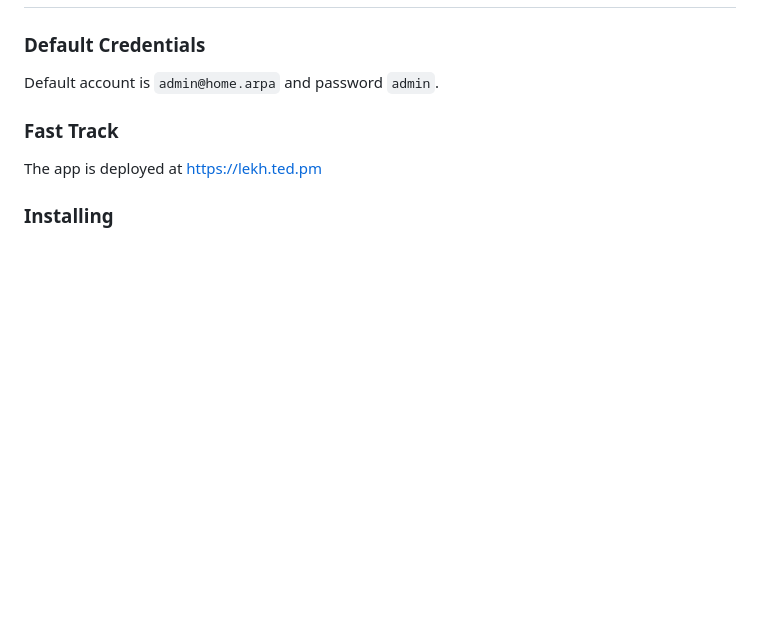
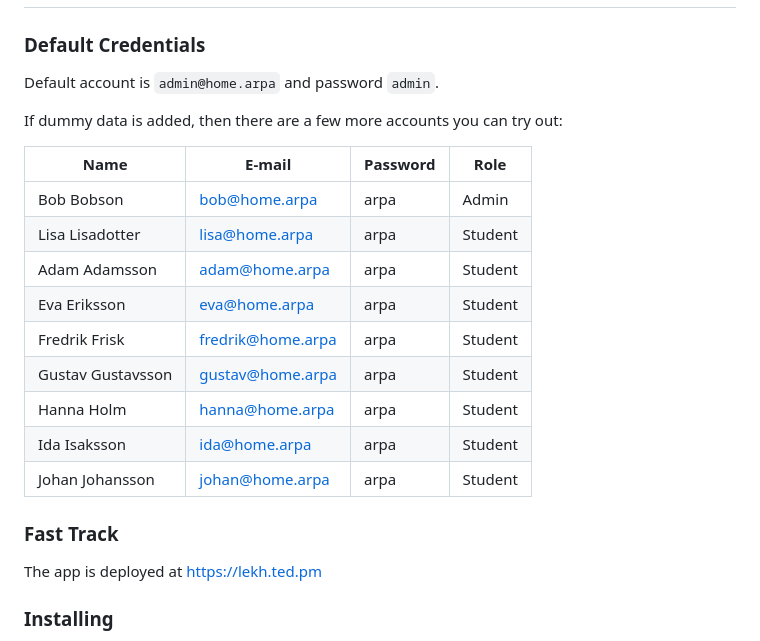
Before and after one commit to teddiewallie/pa1493, a Markdown page: README.md, the part around the change. Rendered like a GitHub page; blank space fills up the shorter version.

Commit message:
dummy accounts

```diff
--- a/README.md
+++ b/README.md
@@ -132,6 +132,20 @@ Your repository must remain **Private** for the entire course. This protects you
 
 Default account is `admin@home.arpa` and password `admin`.
 
+If dummy data is added, then there are a few more accounts you can try out:
+
+| Name | E-mail | Password | Role |
+| ---- | ------ | -------- | ---- |
+| Bob Bobson | bob@home.arpa | arpa | Admin |
+| Lisa Lisadotter | lisa@home.arpa | arpa | Student |
+| Adam Adamsson | adam@home.arpa | arpa | Student |
+| Eva Eriksson | eva@home.arpa | arpa | Student |
+| Fredrik Frisk | fredrik@home.arpa | arpa | Student |
+| Gustav Gustavsson | gustav@home.arpa | arpa | Student |
+| Hanna Holm | hanna@home.arpa | arpa | Student |
+| Ida Isaksson | ida@home.arpa | arpa | Student |
+| Johan Johansson | johan@home.arpa | arpa | Student |
+
 ### Fast Track
 
 The app is deployed at https://lekh.ted.pm
```
